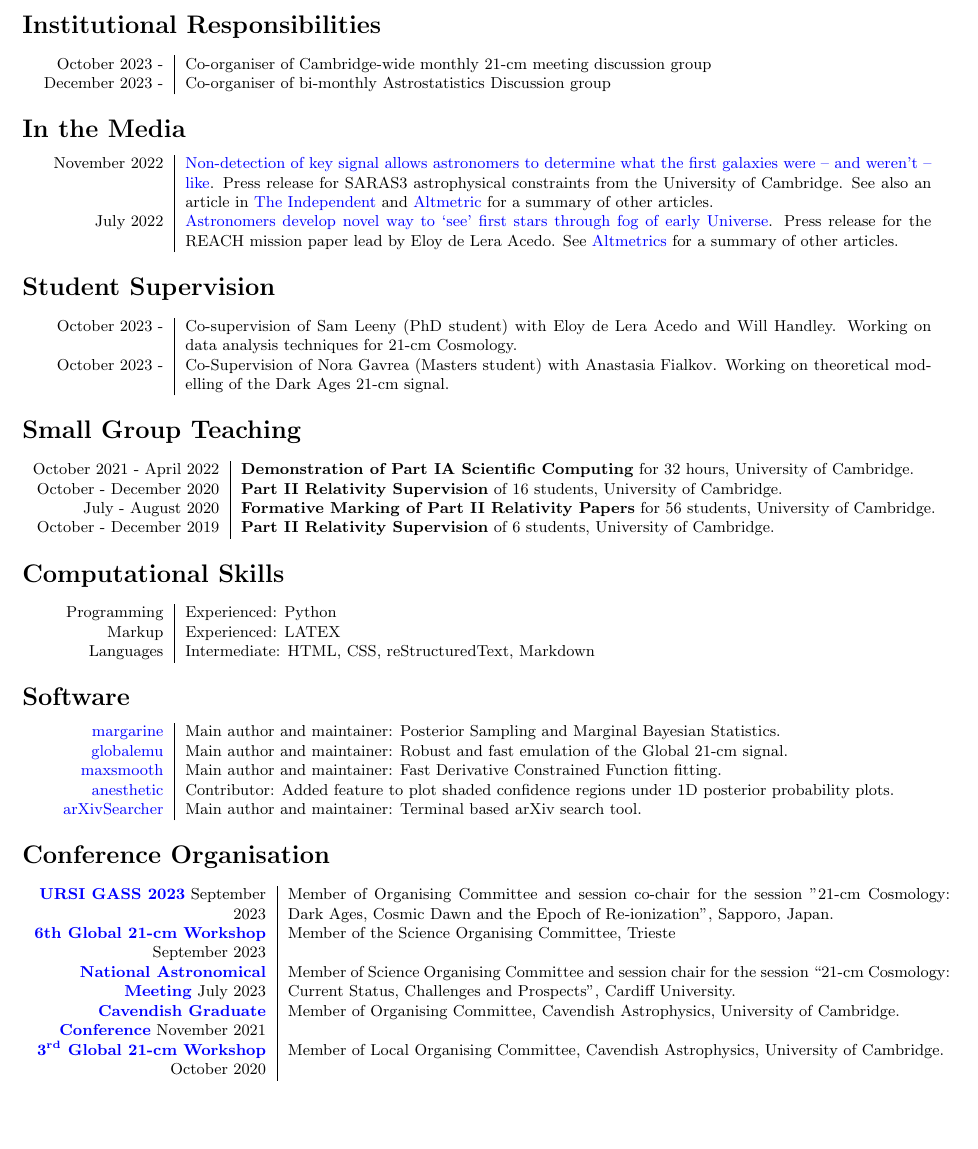
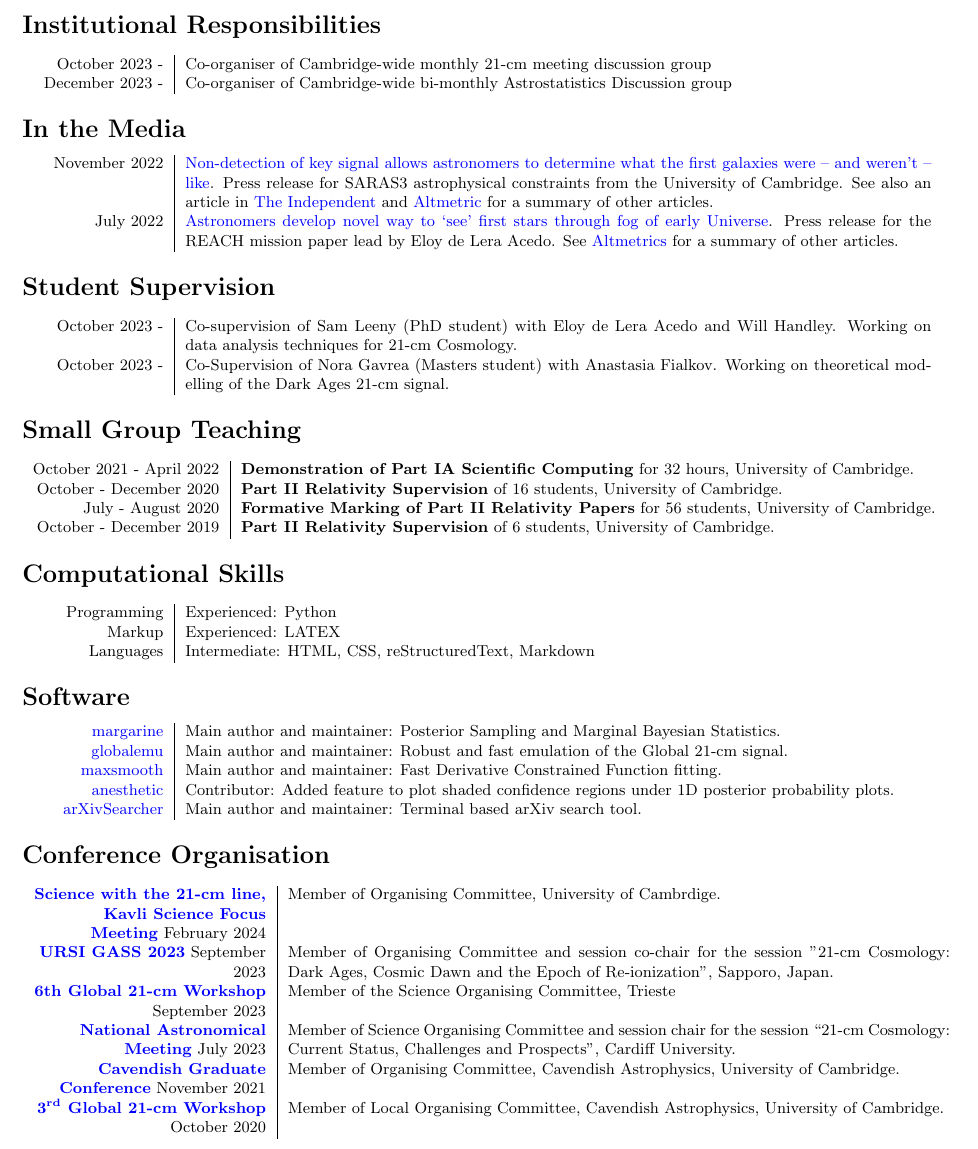
Before and after one commit to htjb/CV, a LaTeX CV (CV.tex): part of page 4 of 4, cut so that both start at the same text, the shorter picture padded with empty space. Compiled offline with pdfLaTeX.

Commit message:
Adding kavli focus meeting to conference organisation

```diff
--- a/CV.tex
+++ b/CV.tex
@@ -161,7 +161,7 @@ Two papers for the Journal of Open Source Software, one paper for Advances in Sp
 
 \begin{tabular}{L!{\vrule}R}
     October 2023 - & Co-organiser of Cambridge-wide monthly 21-cm meeting discussion group \\
-    December 2023 - & Co-organiser of bi-monthly Astrostatistics Discussion group \\
+    December 2023 - & Co-organiser of Cambridge-wide bi-monthly Astrostatistics Discussion group \\
 \end{tabular}
 
 \section*{In the Media}
@@ -208,6 +208,7 @@ Two papers for the Journal of Open Source Software, one paper for Advances in Sp
 \section*{Conference Organisation}
 
 \begin{tabular}{l!{\vrule}r}
+    \href{https://www.kicc.cam.ac.uk/events/kavli-science-themed-meetings/science-21-cm-hydrogen-line}{\textbf{Science with the 21-cm line, Kavli Science Focus Meeting}} February 2024 & Member of Organising Committee, University of Cambrdige. \\
     \href{https://www.ursi-gass2023.jp}{\textbf{URSI GASS 2023}} September 2023 & Member of Organising Committee and session co-chair for the session "21-cm Cosmology: Dark Ages, Cosmic Dawn and the Epoch of Re-ionization", Sapporo, Japan. \\
     \href{https://global21cmworkshop.org/2023-ifpu/}{\textbf{6th Global 21-cm Workshop}} September 2023 & Member of the Science Organising Committee, Trieste \\
     \href{https://nam2023.org}{\textbf{National Astronomical Meeting}} July 2023 & Member of Science Organising Committee and session chair for the session “21-cm Cosmology: Current Status, Challenges and Prospects”, Cardiff University. \\
```
